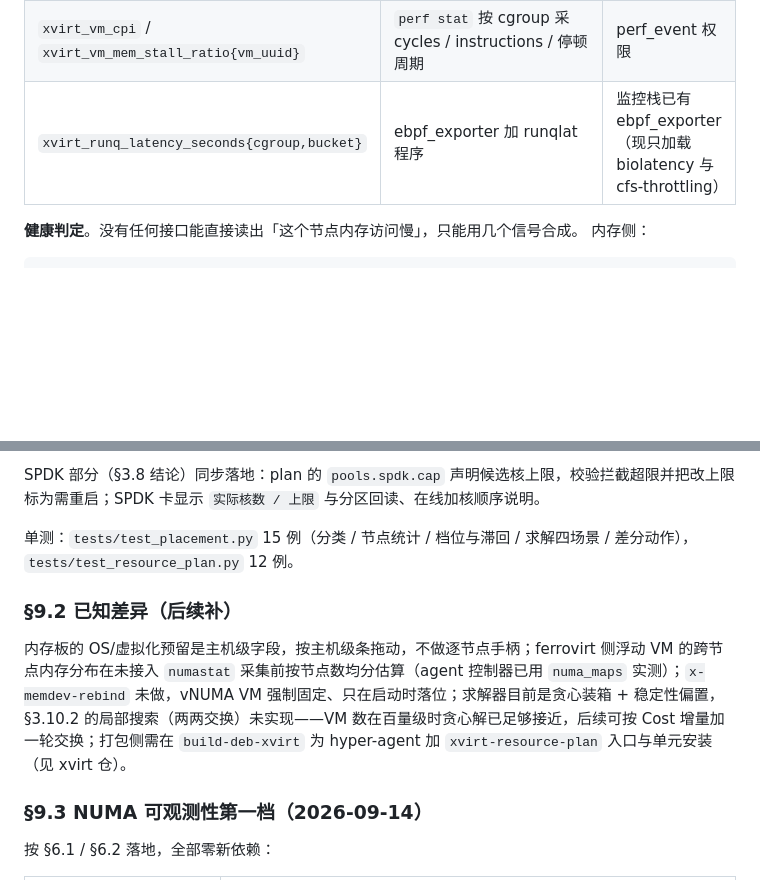
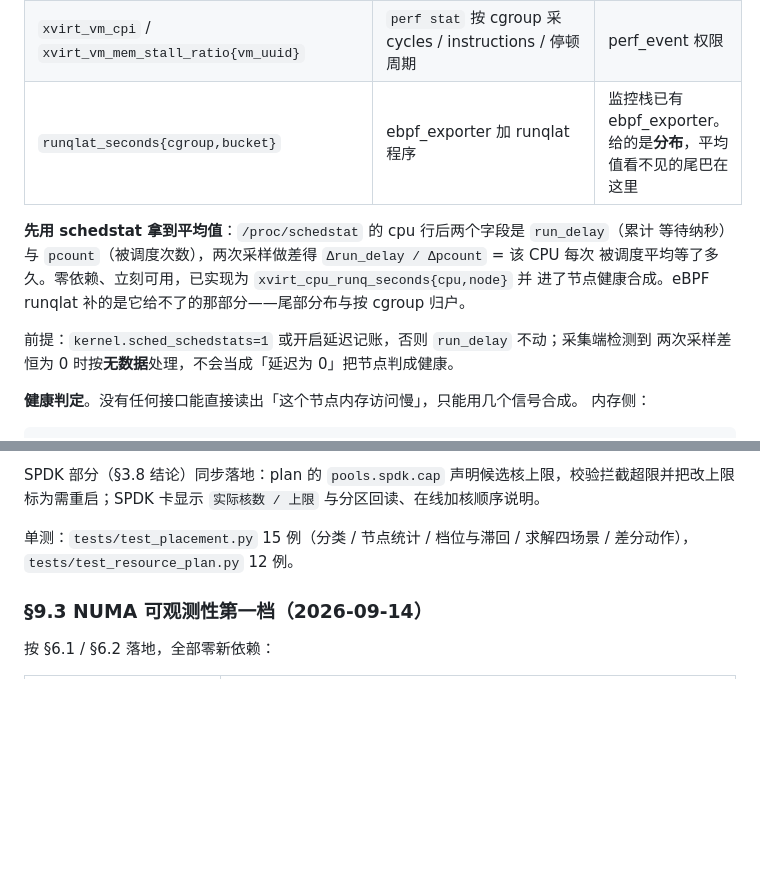
Before and after one commit to liu-weifeng/ferrostack, a Markdown page: docs/resource-planning.md, 2 parts joined by grey strips. Rendered like a GitHub page; blank space fills up the shorter version.

Commit message:
docs(resource-planning): §6.1 补 schedstat 平均值路径，§9.4 记录第三档落点
Co-Authored-By: Claude Opus 5 (1M context) <noreply@anthropic.com>
Claude-Session: https://claude.ai/code/session_016PUu4pBS34nLiTN4nS3hvH

```diff
--- a/docs/resource-planning.md
+++ b/docs/resource-planning.md
@@ -799,7 +799,15 @@ vCPU 跨多个节点时按 vCPU 数加权，而不是只看「绑定节点」—
 | `xvirt_vm_llc_occupancy_bytes{vm_uuid}` | 同上 | 同上 |
 | `xvirt_node_dram_bandwidth_bytes{node,op}` | uncore IMC PMU（`cas_count_read/write`） | 裸机、uncore PMU 可用。注意开了 SNC 时一个 socket 含多个节点，IMC 不等于 per-node |
 | `xvirt_vm_cpi` / `xvirt_vm_mem_stall_ratio{vm_uuid}` | `perf stat` 按 cgroup 采 cycles / instructions / 停顿周期 | perf_event 权限 |
-| `xvirt_runq_latency_seconds{cgroup,bucket}` | ebpf_exporter 加 runqlat 程序 | 监控栈已有 ebpf_exporter（现只加载 biolatency 与 cfs-throttling） |
+| `runqlat_seconds{cgroup,bucket}` | ebpf_exporter 加 runqlat 程序 | 监控栈已有 ebpf_exporter。给的是**分布**，平均值看不见的尾巴在这里 |
+
+**先用 schedstat 拿到平均值**：`/proc/schedstat` 的 cpu 行后两个字段是 `run_delay`（累计
+等待纳秒）与 `pcount`（被调度次数），两次采样做差得 `Δrun_delay / Δpcount` = 该 CPU 每次
+被调度平均等了多久。零依赖、立刻可用，已实现为 `xvirt_cpu_runq_seconds{cpu,node}` 并
+进了节点健康合成。eBPF runqlat 补的是它给不了的那部分——尾部分布与按 cgroup 归户。
+
+前提：`kernel.sched_schedstats=1` 或开启延迟记账，否则 `run_delay` 不动；采集端检测到
+两次采样差恒为 0 时按**无数据**处理，不会当成「延迟为 0」把节点判成健康。
 
 **健康判定**。没有任何接口能直接读出「这个节点内存访问慢」，只能用几个信号合成。
 内存侧：
@@ -957,10 +965,6 @@ SPDK 部分（§3.8 结论）同步落地：plan 的 `pools.spdk.cap` 声明候
 
 单测：`tests/test_placement.py` 15 例（分类 / 节点统计 / 档位与滞回 / 求解四场景 / 差分动作），`tests/test_resource_plan.py` 12 例。
 
-### §9.2 已知差异（后续补）
-
-内存板的 OS/虚拟化预留是主机级字段，按主机级条拖动，不做逐节点手柄；ferrovirt 侧浮动 VM 的跨节点内存分布在未接入 `numastat` 采集前按节点数均分估算（agent 控制器已用 `numa_maps` 实测）；`x-memdev-rebind` 未做，vNUMA VM 强制固定、只在启动时落位；求解器目前是贪心装箱 + 稳定性偏置，§3.10.2 的局部搜索（两两交换）未实现——VM 数在百量级时贪心解已足够接近，后续可按 Cost 增量加一轮交换；打包侧需在 `build-deb-xvirt` 为 hyper-agent 加 `xvirt-resource-plan` 入口与单元安装（见 xvirt 仓）。
-
 ### §9.3 NUMA 可观测性第一档（2026-09-14）
 
 按 §6.1 / §6.2 落地，全部零新依赖：
```
Also changed, not shown: other parts of docs/resource-planning.md (+28 -0 lines).
